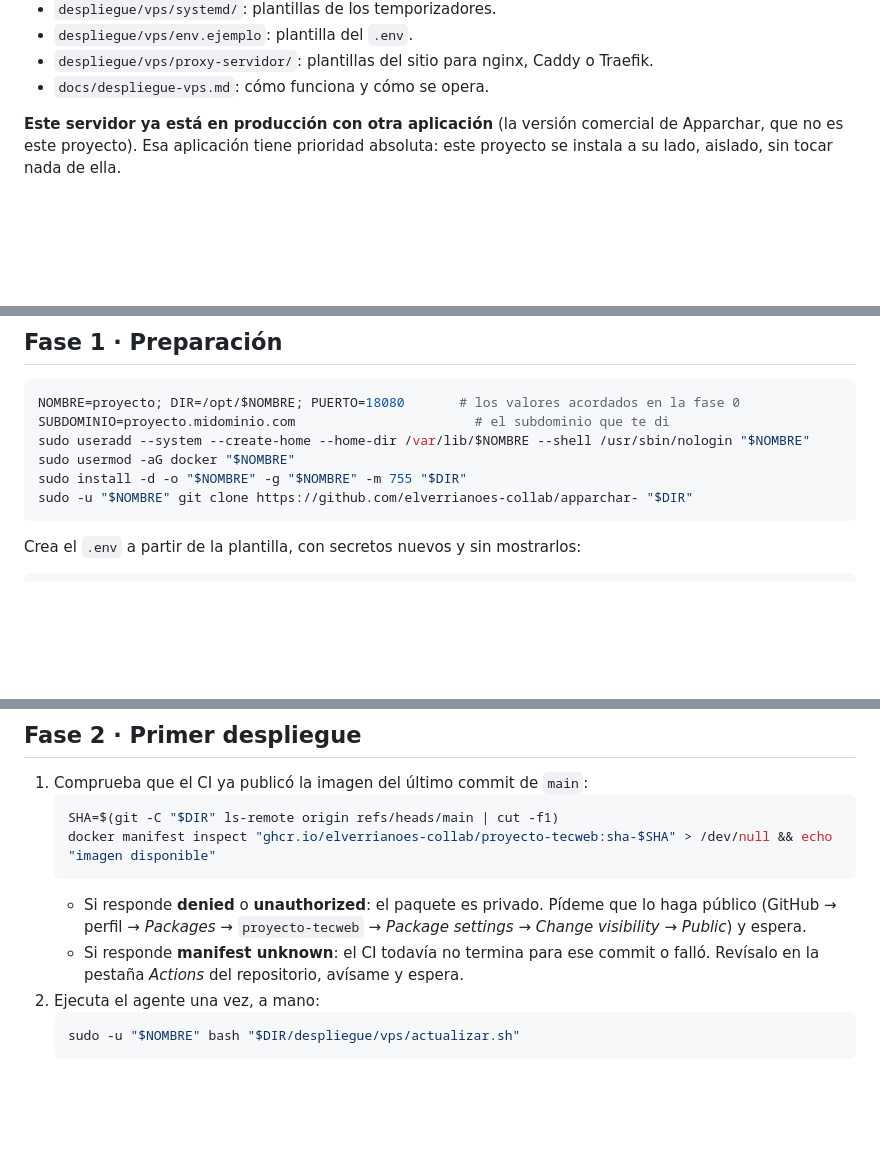
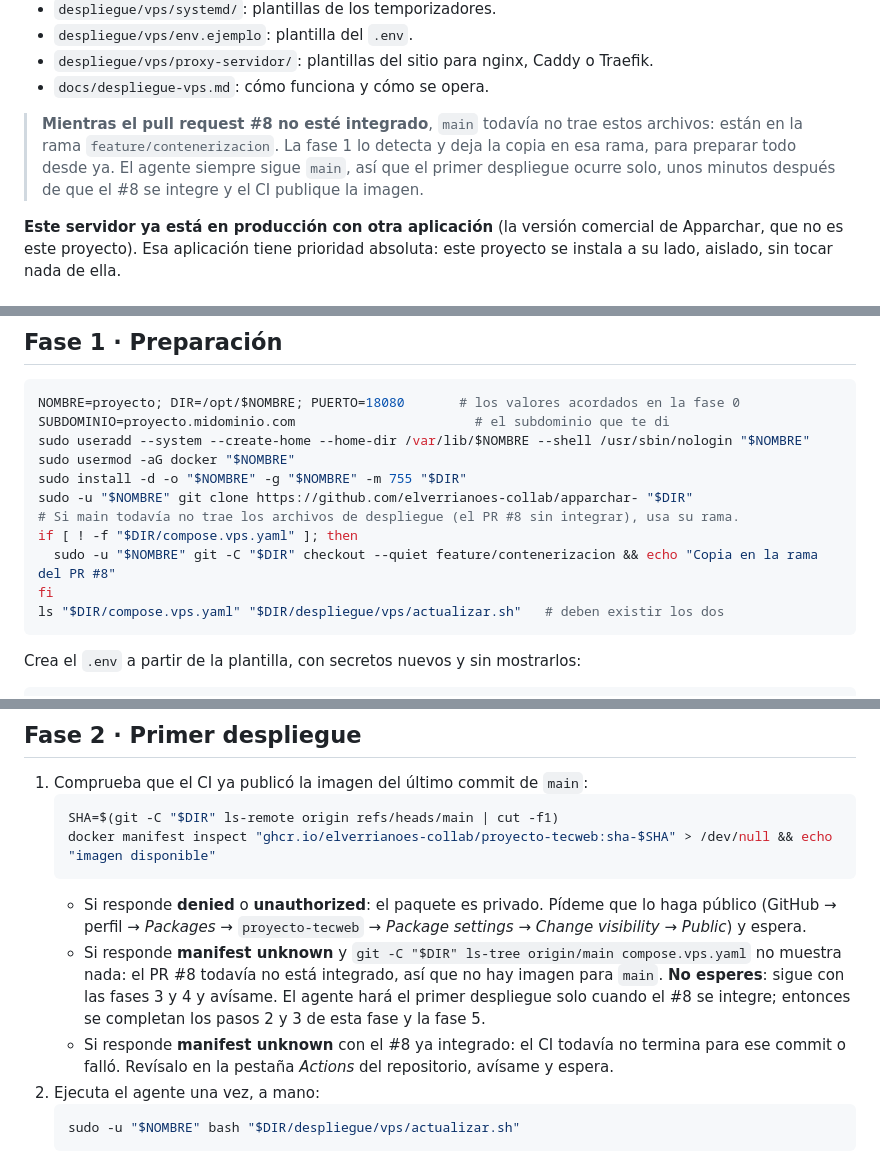
Before and after one commit to elverrianoes-collab/apparchar-, a Markdown page: despliegue/vps/PROMPT-instalar-proyecto.md, 3 parts joined by grey strips. Rendered like a GitHub page; blank space fills up the shorter version.

Commit message:
Permite preparar el VPS antes de integrar el PR de la Entrega 4
Si main todavía no trae los archivos de despliegue, el prompt de instalación deja la copia del servidor en la rama del PR y sigue con el proxy y los temporizadores. El agente sigue main, así que el primer despliegue ocurre solo cuando el PR se integra y el CI publica la imagen.

Co-Authored-By: Claude Opus 5.5 <noreply@anthropic.com>
Claude-Session: https://claude.ai/code/session_01Gj9rrzzixv8933qXXbtkY4

````diff
--- a/despliegue/vps/PROMPT-instalar-proyecto.md
+++ b/despliegue/vps/PROMPT-instalar-proyecto.md
@@ -28,6 +28,12 @@ ya trae todo lo necesario para este servidor:
 - `despliegue/vps/env.ejemplo`: plantilla del `.env`.
 - `despliegue/vps/proxy-servidor/`: plantillas del sitio para nginx, Caddy o Traefik.
 - `docs/despliegue-vps.md`: cómo funciona y cómo se opera.
+
+> **Mientras el pull request #8 no esté integrado**, `main` todavía no trae estos
+> archivos: están en la rama `feature/contenerizacion`. La fase 1 lo detecta y
+> deja la copia en esa rama, para preparar todo desde ya. El agente siempre sigue
+> `main`, así que el primer despliegue ocurre solo, unos minutos después de que el
+> #8 se integre y el CI publique la imagen.
 
 **Este servidor ya está en producción con otra aplicación** (la versión comercial
 de Apparchar, que no es este proyecto). Esa aplicación tiene prioridad absoluta:
@@ -140,6 +146,11 @@ sudo useradd --system --create-home --home-dir /var/lib/$NOMBRE --shell /usr/sbi
 sudo usermod -aG docker "$NOMBRE"
 sudo install -d -o "$NOMBRE" -g "$NOMBRE" -m 755 "$DIR"
 sudo -u "$NOMBRE" git clone https://github.com/elverrianoes-collab/apparchar- "$DIR"
+# Si main todavía no trae los archivos de despliegue (el PR #8 sin integrar), usa su rama.
+if [ ! -f "$DIR/compose.vps.yaml" ]; then
+  sudo -u "$NOMBRE" git -C "$DIR" checkout --quiet feature/contenerizacion && echo "Copia en la rama del PR #8"
+fi
+ls "$DIR/compose.vps.yaml" "$DIR/despliegue/vps/actualizar.sh"   # deben existir los dos
 ```
 
 Crea el `.env` a partir de la plantilla, con secretos nuevos y sin mostrarlos:
@@ -169,8 +180,14 @@ sirve. En ese caso, usa en `VPS_ENLACE` la dirección de la puerta de enlace de
    - Si responde **denied** o **unauthorized**: el paquete es privado. Pídeme que
      lo haga público (GitHub → perfil → *Packages* → `proyecto-tecweb` →
      *Package settings* → *Change visibility* → *Public*) y espera.
-   - Si responde **manifest unknown**: el CI todavía no termina para ese commit o
-     falló. Revísalo en la pestaña *Actions* del repositorio, avísame y espera.
+   - Si responde **manifest unknown** y `git -C "$DIR" ls-tree origin/main compose.vps.yaml`
+     no muestra nada: el PR #8 todavía no está integrado, así que no hay imagen
+     para `main`. **No esperes**: sigue con las fases 3 y 4 y avísame. El agente hará
+     el primer despliegue solo cuando el #8 se integre; entonces se completan los
+     pasos 2 y 3 de esta fase y la fase 5.
+   - Si responde **manifest unknown** con el #8 ya integrado: el CI todavía no
+     termina para ese commit o falló. Revísalo en la pestaña *Actions* del
+     repositorio, avísame y espera.
 2. Ejecuta el agente una vez, a mano:
    ```bash
    sudo -u "$NOMBRE" bash "$DIR/despliegue/vps/actualizar.sh"
````
Also changed, not shown: other parts of despliegue/vps/PROMPT-instalar-proyecto.md (+3 -0 lines).
